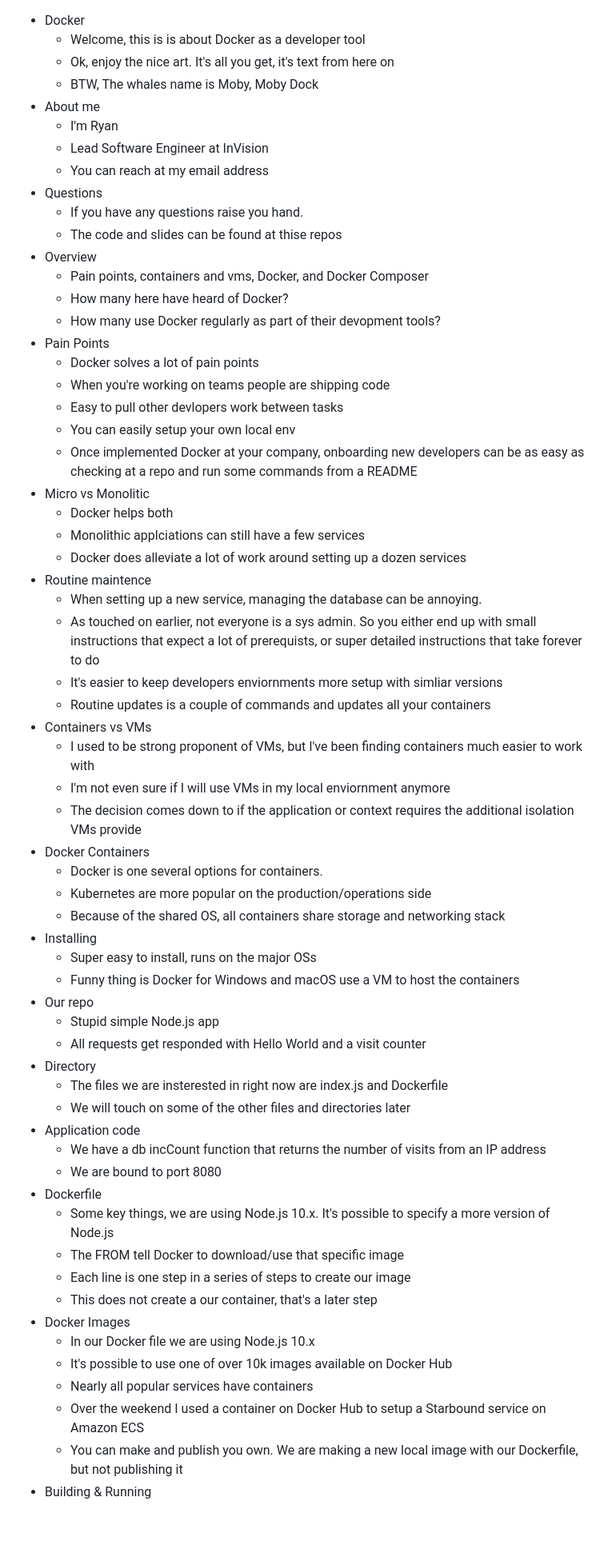
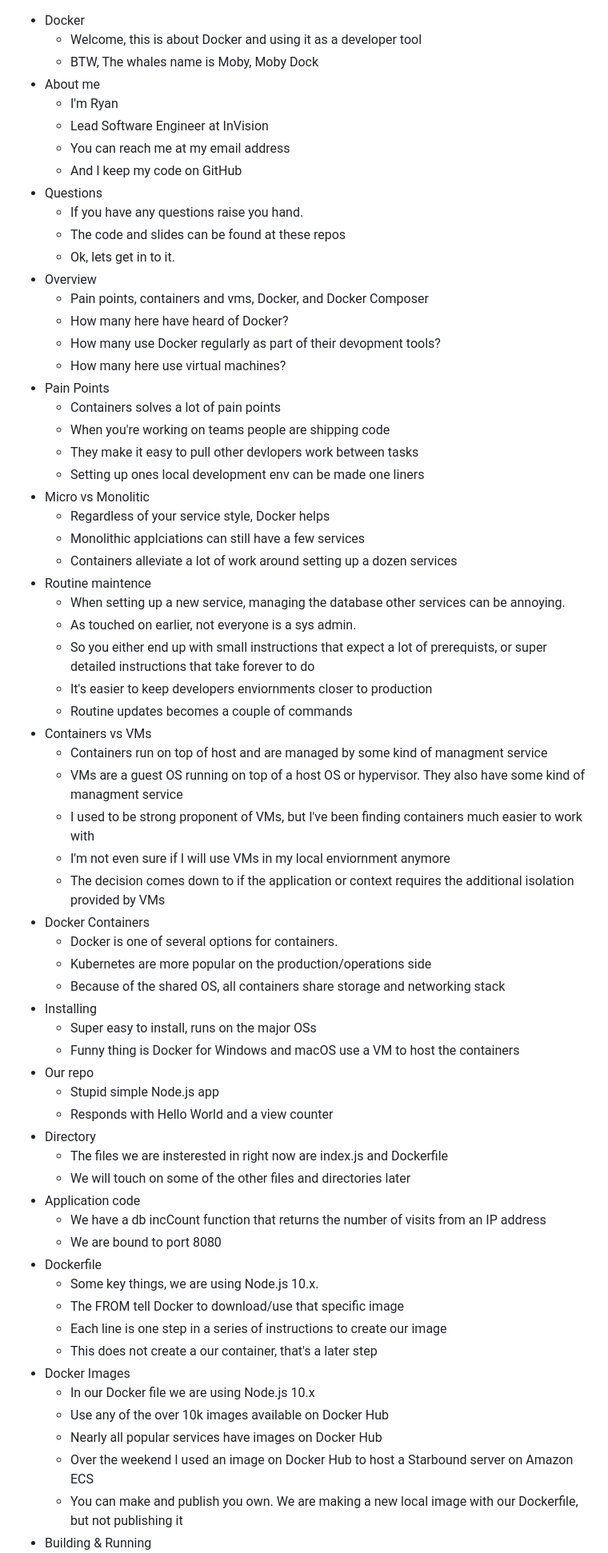
Before and after one commit to ryanrolds/presentations, a Markdown page: notes.md, the part around the change printed below. Shown: that part at 80% size. Rendered like a GitHub page; blank space fills up the shorter version.

Commit message:
Another around of updates

```diff
--- a/notes.md
+++ b/notes.md
@@ -1,39 +1,43 @@
 * Docker
-  * Welcome, this is is about Docker as a developer tool
-  * Ok, enjoy the nice art. It's all you get, it's text from here on
+  * Welcome, this is about Docker and using it as a developer tool
   * BTW, The whales name is Moby, Moby Dock
 * About me
   * I'm Ryan
   * Lead Software Engineer at InVision
-  * You can reach at my email address
+  * You can reach me at my email address
+  * And I keep my code on GitHub
 * Questions
   * If you have any questions raise you hand.
-  * The code and slides can be found at thise repos
+  * The code and slides can be found at these repos
+  * Ok, lets get in to it.
 * Overview
   * Pain points, containers and vms, Docker, and Docker Composer
   * How many here have heard of Docker?
   * How many use Docker regularly as part of their devopment tools?
+  * How many here use virtual machines?
 * Pain Points
-  * Docker solves a lot of pain points
+  * Containers solves a lot of pain points
   * When you're working on teams people are shipping code
-  * Easy to pull other devlopers work between tasks
-  * You can easily setup your own local env
-  * Once implemented Docker at your company, onboarding new developers can be as easy as checking at a repo and run some commands from a README
+  * They make it easy to pull other devlopers work between tasks
+  * Setting up ones local development env can be made one liners
 * Micro vs Monolitic
-  * Docker helps both
+  * Regardless of your service style, Docker helps
   * Monolithic applciations can still have a few services
-  * Docker does alleviate a lot of work around setting up a dozen services
+  * Containers alleviate a lot of work around setting up a dozen services
 * Routine maintence
-  * When setting up a new service, managing the database can be annoying.
-  * As touched on earlier, not everyone is a sys admin. So you either end up with small instructions that expect a lot of prerequists, or super detailed instructions that take forever to do
-  * It's easier to keep developers enviornments more setup with simliar versions
-  * Routine updates is a couple of commands and updates all your containers
+  * When setting up a new service, managing the database other services can be annoying.
+  * As touched on earlier, not everyone is a sys admin.
+  * So you either end up with small instructions that expect a lot of prerequists, or super detailed instructions that take forever to do
+  * It's easier to keep developers enviornments closer to production
+  * Routine updates becomes a couple of commands
 * Containers vs VMs
+  * Containers run on top of host and are managed by some kind of managment service
+  * VMs are a guest OS running on top of a host OS or hypervisor. They also have some kind of managment service
   * I used to be strong proponent of VMs, but I've been finding containers much easier to work with
   * I'm not even sure if I will use VMs in my local enviornment anymore
-  * The decision comes down to if the application or context requires the additional isolation VMs provide
+  * The decision comes down to if the application or context requires the additional isolation provided by VMs
 * Docker Containers
-  * Docker is one several options for containers.
+  * Docker is one of several options for containers.
   * Kubernetes are more popular on the production/operations side
   * Because of the shared OS, all containers share storage and networking stack
 * Installing
@@ -41,7 +45,7 @@
   * Funny thing is Docker for Windows and macOS use a VM to host the containers
 * Our repo
   * Stupid simple Node.js app
-  * All requests get responded with Hello World and a visit counter
+  * Responds with Hello World and a view counter
 * Directory
   * The files we are insterested in right now are index.js and Dockerfile
   * We will touch on some of the other files and directories later
@@ -49,14 +53,14 @@
   * We have a db incCount function that returns the number of visits from an IP address
   * We are bound to port 8080
 * Dockerfile
-  * Some key things, we are using Node.js 10.x. It's possible to specify a more version of Node.js
+  * Some key things, we are using Node.js 10.x.
   * The FROM tell Docker to download/use that specific image
-  * Each line is one step in a series of steps to create our image
+  * Each line is one step in a series of instructions to create our image
   * This does not create a our container, that's a later step
 * Docker Images
   * In our Docker file we are using Node.js 10.x
-  * It's possible to use one of over 10k images available on Docker Hub
-  * Nearly all popular services have containers
-  * Over the weekend I used a container on Docker Hub to setup a Starbound service on Amazon ECS
+  * Use any of the over 10k images available on Docker Hub
+  * Nearly all popular services have images on Docker Hub
+  * Over the weekend I used an image on Docker Hub to host a Starbound server on Amazon ECS
   * You can make and publish you own. We are making a new local image with our Dockerfile, but not publishing it
 * Building & Running
```
Also changed, not shown: other parts of notes.md (+20 -21 lines), presentation.md (+10 -2 lines), images/vms_containers.png (added), 2 other files.
